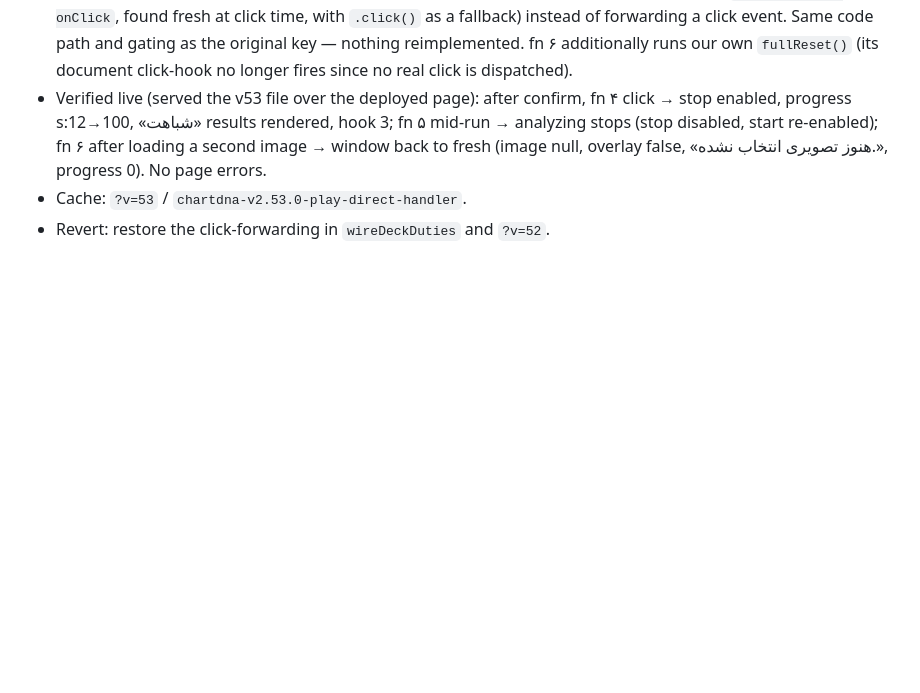
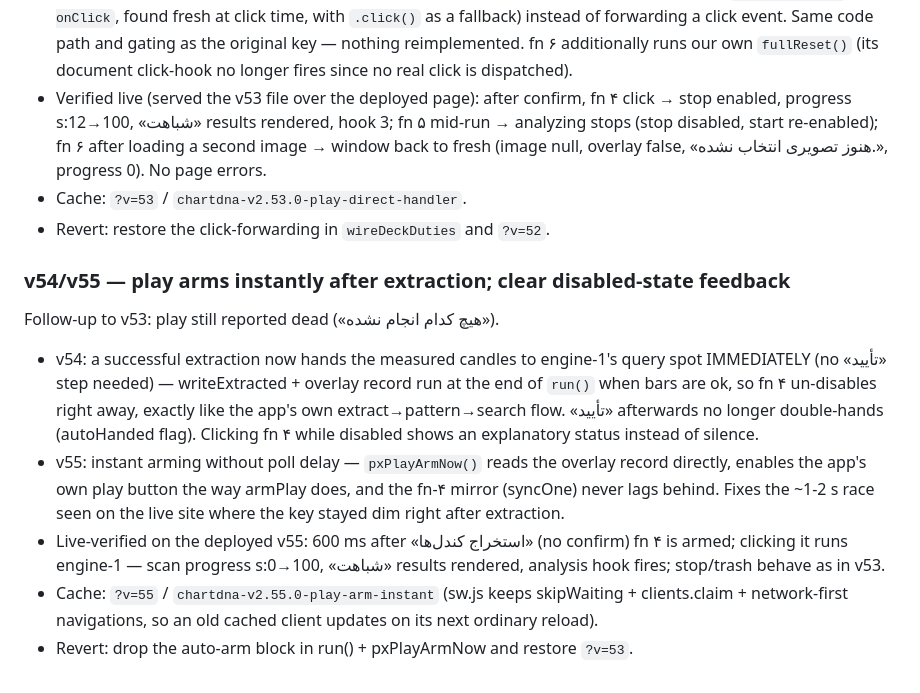
Before and after one commit to reza0043/AI-meeting, a Markdown page: OHLC-FROM-IMAGE.md, the part around the change. Drawn GitHub-style; blank space fills up the shorter version.

Commit message:
docs: v54/v55 entries

```diff
--- a/OHLC-FROM-IMAGE.md
+++ b/OHLC-FROM-IMAGE.md
@@ -957,3 +957,25 @@ Report: «کلید پلی اجرا نشد. نوار پیشرفت اسکن هم
   انتخاب نشده.», progress 0). No page errors.
 - Cache: `?v=53` / `chartdna-v2.53.0-play-direct-handler`.
 - Revert: restore the click-forwarding in `wireDeckDuties` and `?v=52`.
+
+### v54/v55 — play arms instantly after extraction; clear disabled-state feedback
+
+Follow-up to v53: play still reported dead («هیچ کدام انجام نشده»).
+
+- v54: a successful extraction now hands the measured candles to engine-1's query
+  spot IMMEDIATELY (no «تأیید» step needed) — writeExtracted + overlay record run
+  at the end of `run()` when bars are ok, so fn ۴ un-disables right away, exactly
+  like the app's own extract→pattern→search flow. «تأیید» afterwards no longer
+  double-hands (autoHanded flag). Clicking fn ۴ while disabled shows an explanatory
+  status instead of silence.
+- v55: instant arming without poll delay — `pxPlayArmNow()` reads the overlay record
+  directly, enables the app's own play button the way armPlay does, and the fn-۴
+  mirror (syncOne) never lags behind. Fixes the ~1-2 s race seen on the live site
+  where the key stayed dim right after extraction.
+- Live-verified on the deployed v55: 600 ms after «استخراج کندل‌ها» (no confirm)
+  fn ۴ is armed; clicking it runs engine-1 — scan progress s:0→100, «شباهت» results
+  rendered, analysis hook fires; stop/trash behave as in v53.
+- Cache: `?v=55` / `chartdna-v2.55.0-play-arm-instant` (sw.js keeps skipWaiting +
+  clients.claim + network-first navigations, so an old cached client updates on its
+  next ordinary reload).
+- Revert: drop the auto-arm block in run() + pxPlayArmNow and restore `?v=53`.
```
